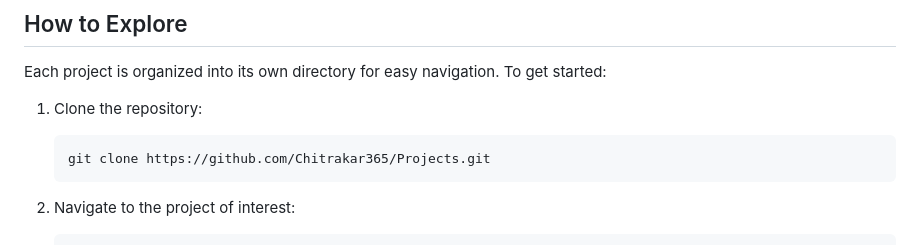
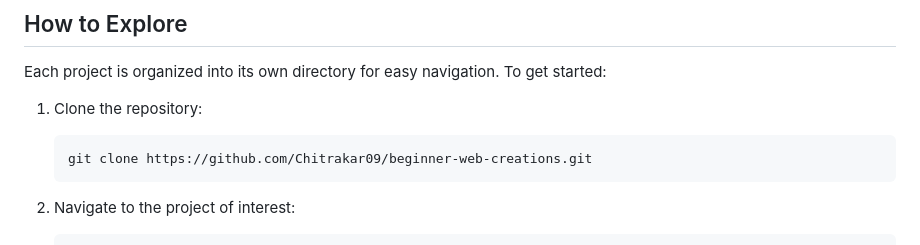
Before and after one commit to Chitrakar09/beginner-web-creations, a Markdown page: README.md, the part around one of its changes. GitHub-like rendering.

````diff
--- a/README.md
+++ b/README.md
@@ -20,7 +20,7 @@ Each project is organized into its own directory for easy navigation. To get sta
 
 1. Clone the repository:
    ```bash
-   git clone https://github.com/Chitrakar365/Projects.git
+   git clone https://github.com/Chitrakar09/beginner-web-creations.git
    ```
 
 2. Navigate to the project of interest:
````
Also changed, not shown: other parts of README.md (+1 -1 lines).
